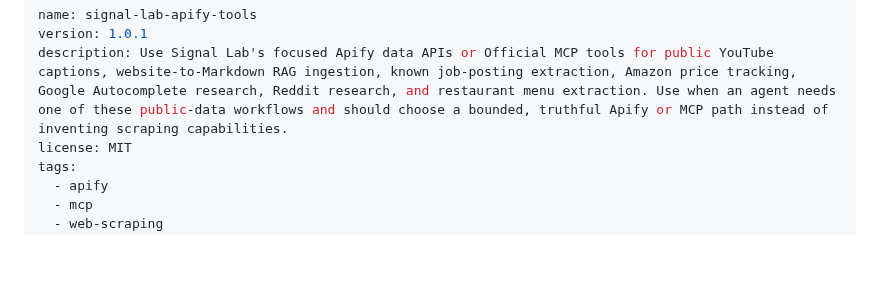
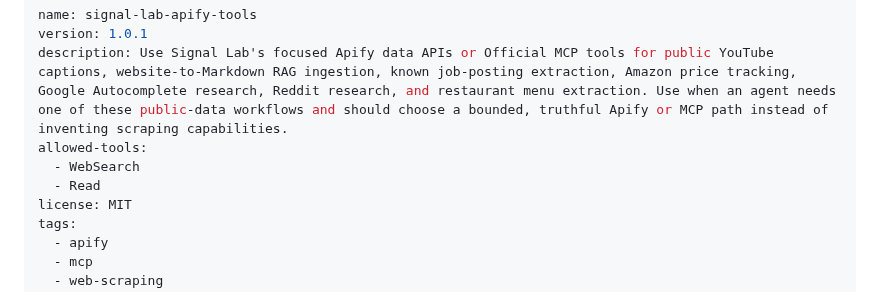
Before and after one commit to VZezelin/first, a Markdown page: skills/signal-lab-apify-tools/SKILL.md, the part around the change. Rendered like a GitHub page; blank space fills up the shorter version.

Commit message:
chore: align skill metadata with public catalog contract

```diff
--- a/skills/signal-lab-apify-tools/SKILL.md
+++ b/skills/signal-lab-apify-tools/SKILL.md
@@ -2,6 +2,9 @@
 name: signal-lab-apify-tools
 version: 1.0.1
 description: Use Signal Lab's focused Apify data APIs or Official MCP tools for public YouTube captions, website-to-Markdown RAG ingestion, known job-posting extraction, Amazon price tracking, Google Autocomplete research, Reddit research, and restaurant menu extraction. Use when an agent needs one of these public-data workflows and should choose a bounded, truthful Apify or MCP path instead of inventing scraping capabilities.
+allowed-tools:
+  - WebSearch
+  - Read
 license: MIT
 tags:
   - apify
```
